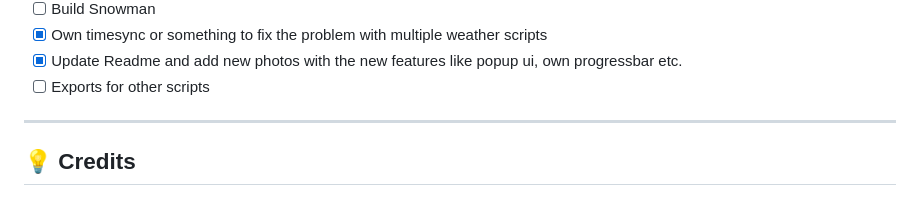
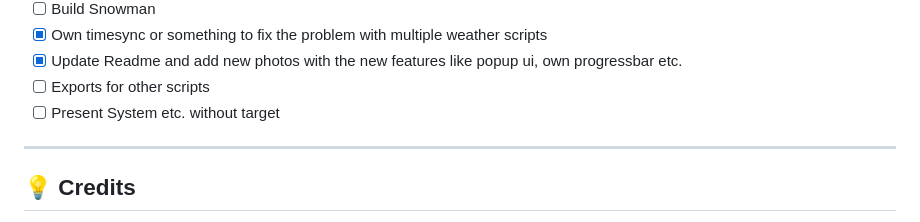
Before and after one commit to Dream-Services/dream_christmas, a Markdown page: ReadMe.md, the part around the change. Drawn GitHub-style.

Commit message:
feat: add new todo

```diff
--- a/ReadMe.md
+++ b/ReadMe.md
@@ -122,6 +122,7 @@ This makes the festive season even more rewarding and fun for your community.
 - [x] Own timesync or something to fix the problem with multiple weather scripts
 - [x] Update Readme and add new photos with the new features like popup ui, own progressbar etc.
 - [ ] Exports for other scripts
+- [ ] Present System etc. without target
 
 ---
 
```
